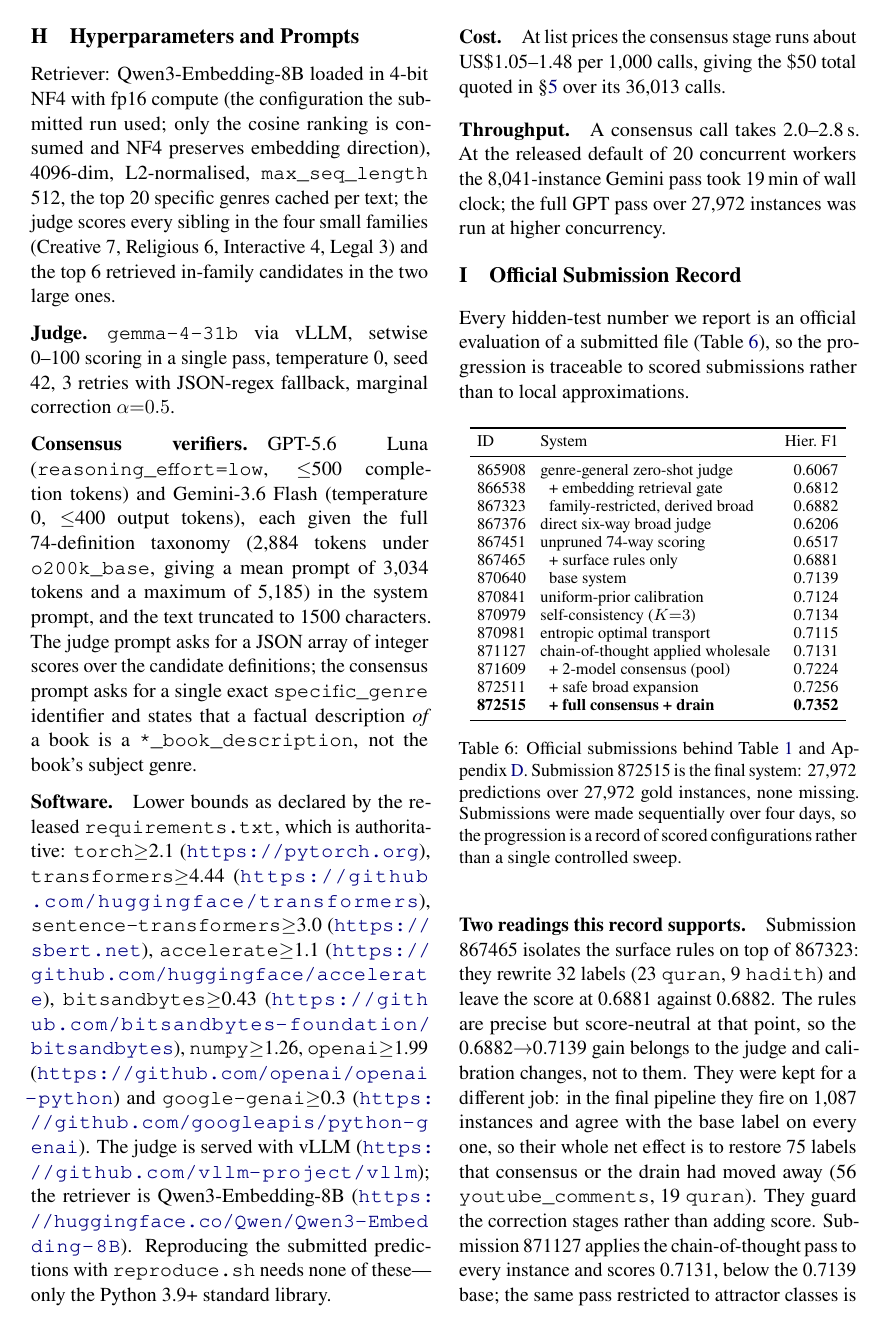
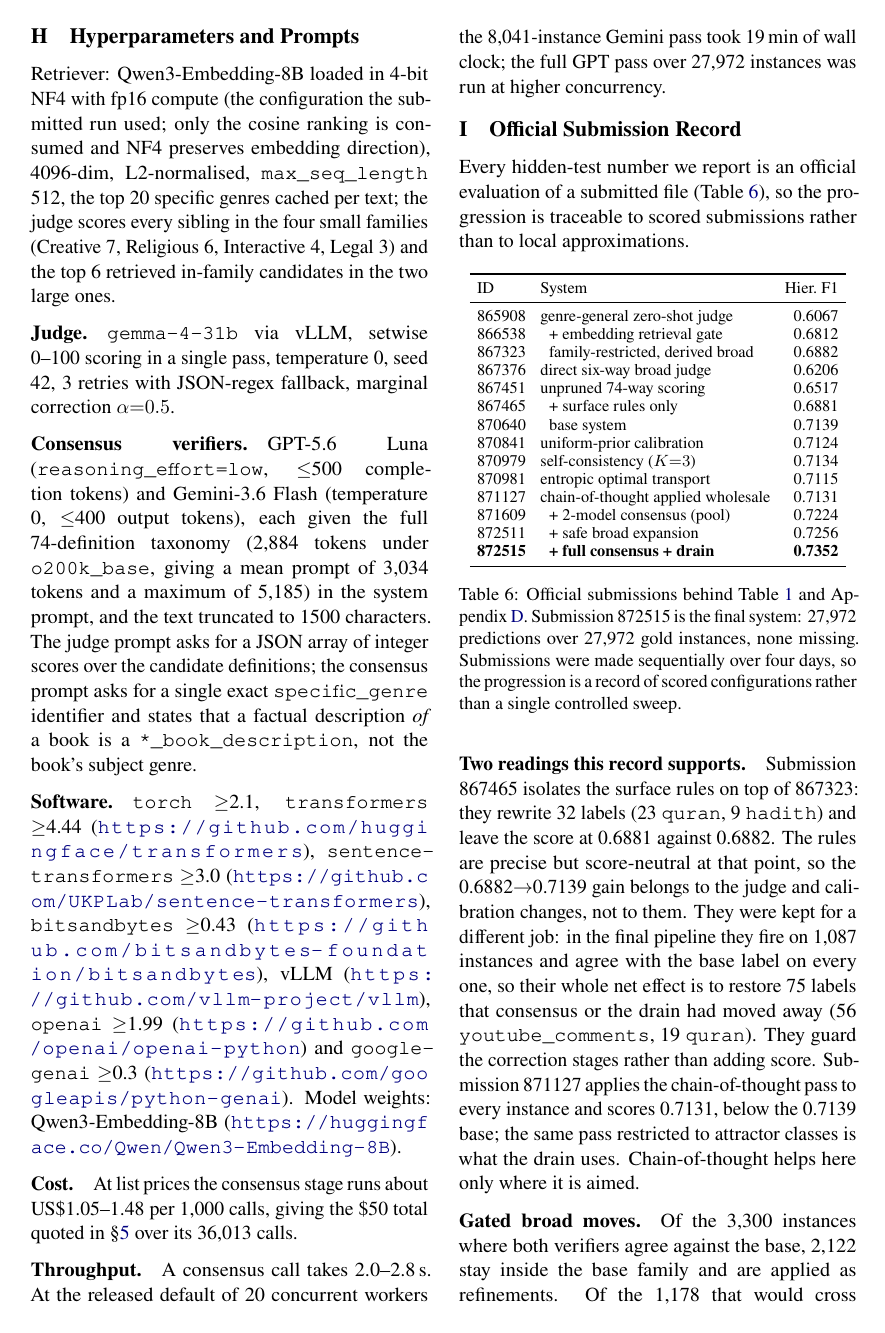
Before and after one commit to Hassn11q/thakaa-aragenre-2026, a LaTeX paper (paper/aragenre_thaka.tex): page 10 of 11. Compiled offline with LuaLaTeX.

Commit message:
docs: move software versions into the appendix the setup section cites

```diff
--- a/paper/aragenre_thaka.tex
+++ b/paper/aragenre_thaka.tex
@@ -663,19 +663,14 @@ JSON array of integer scores over the candidate definitions; the consensus promp
 \texttt{specific\_genre} identifier and states that a factual description \emph{of} a book is a
 \texttt{*\_book\_description}, not the book's subject genre.
 
-\paragraph{Software.} Lower bounds as declared by the released \texttt{requirements.txt}, which is
-authoritative: \texttt{torch}$\geq$2.1 (\url{https://pytorch.org}),
-\texttt{transformers}$\geq$4.44 (\url{https://github.com/huggingface/transformers}),
-\texttt{sentence-transformers}$\geq$3.0 (\url{https://sbert.net}),
-\texttt{accelerate}$\geq$1.1 (\url{https://github.com/huggingface/accelerate}),
-\texttt{bitsandbytes}$\geq$0.43
-(\url{https://github.com/bitsandbytes-foundation/bitsandbytes}),
-\texttt{numpy}$\geq$1.26, \texttt{openai}$\geq$1.99
-(\url{https://github.com/openai/openai-python}) and \texttt{google-genai}$\geq$0.3
-(\url{https://github.com/googleapis/python-genai}). The judge is served with vLLM
-(\url{https://github.com/vllm-project/vllm}); the retriever is Qwen3-Embedding-8B
-(\url{https://huggingface.co/Qwen/Qwen3-Embedding-8B}). Reproducing the submitted predictions
-with \texttt{reproduce.sh} needs none of these---only the Python 3.9+ standard library.
+\paragraph{Software.} \texttt{torch} $\geq$2.1, \texttt{transformers} $\geq$4.44
+(\url{https://github.com/huggingface/transformers}), \texttt{sentence-transformers} $\geq$3.0
+(\url{https://github.com/UKPLab/sentence-transformers}), \texttt{bitsandbytes} $\geq$0.43
+(\url{https://github.com/bitsandbytes-foundation/bitsandbytes}), vLLM
+(\url{https://github.com/vllm-project/vllm}), \texttt{openai} $\geq$1.99
+(\url{https://github.com/openai/openai-python}) and \texttt{google-genai} $\geq$0.3
+(\url{https://github.com/googleapis/python-genai}). Model weights: Qwen3-Embedding-8B
+(\url{https://huggingface.co/Qwen/Qwen3-Embedding-8B}).
 
 \paragraph{Cost.} At list prices the consensus stage runs about US\$1.05--1.48 per 1{,}000
 calls, giving the \$50 total quoted in \S\ref{sec:setup} over its 36{,}013 calls.
```
Also changed, not shown: paper/aragenre_thaka.pdf, paper/aragenre_thaka.tex (9 more changed lines).
